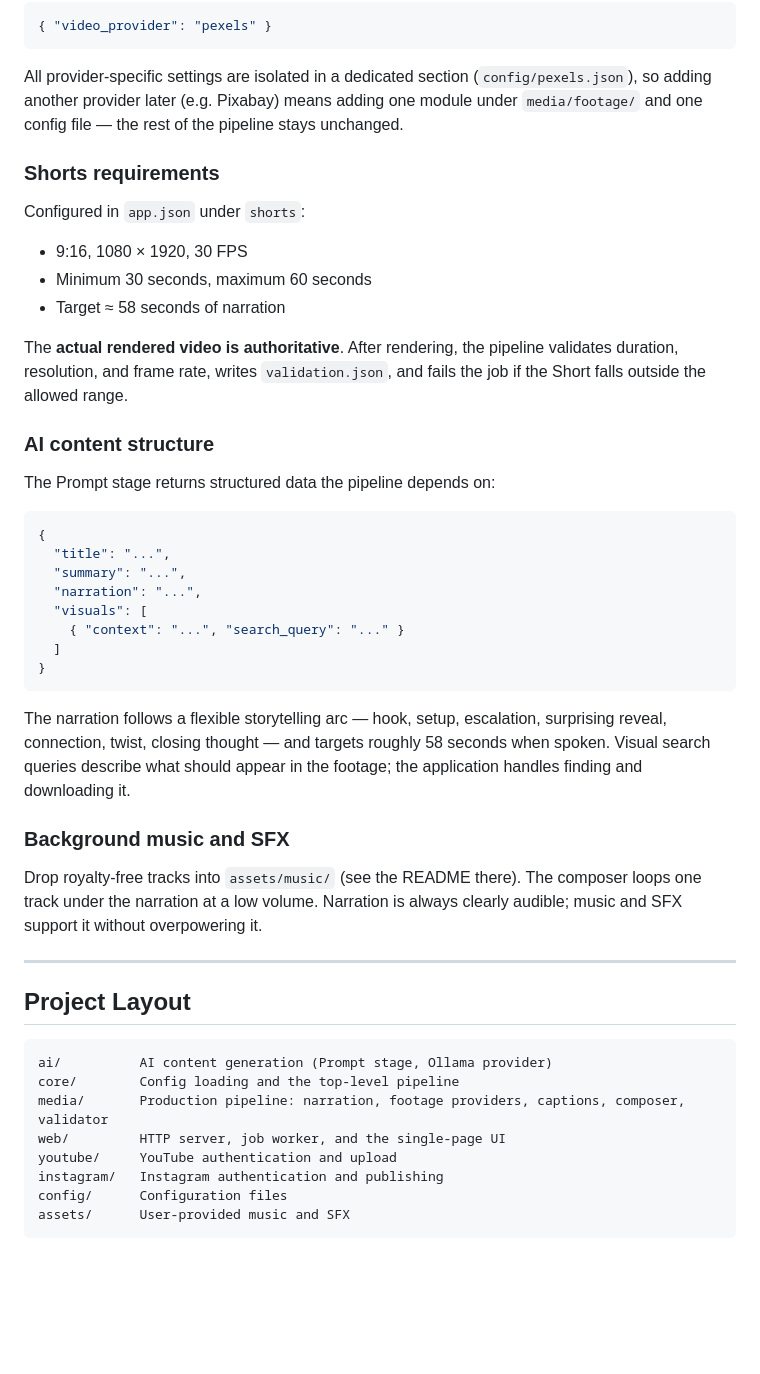
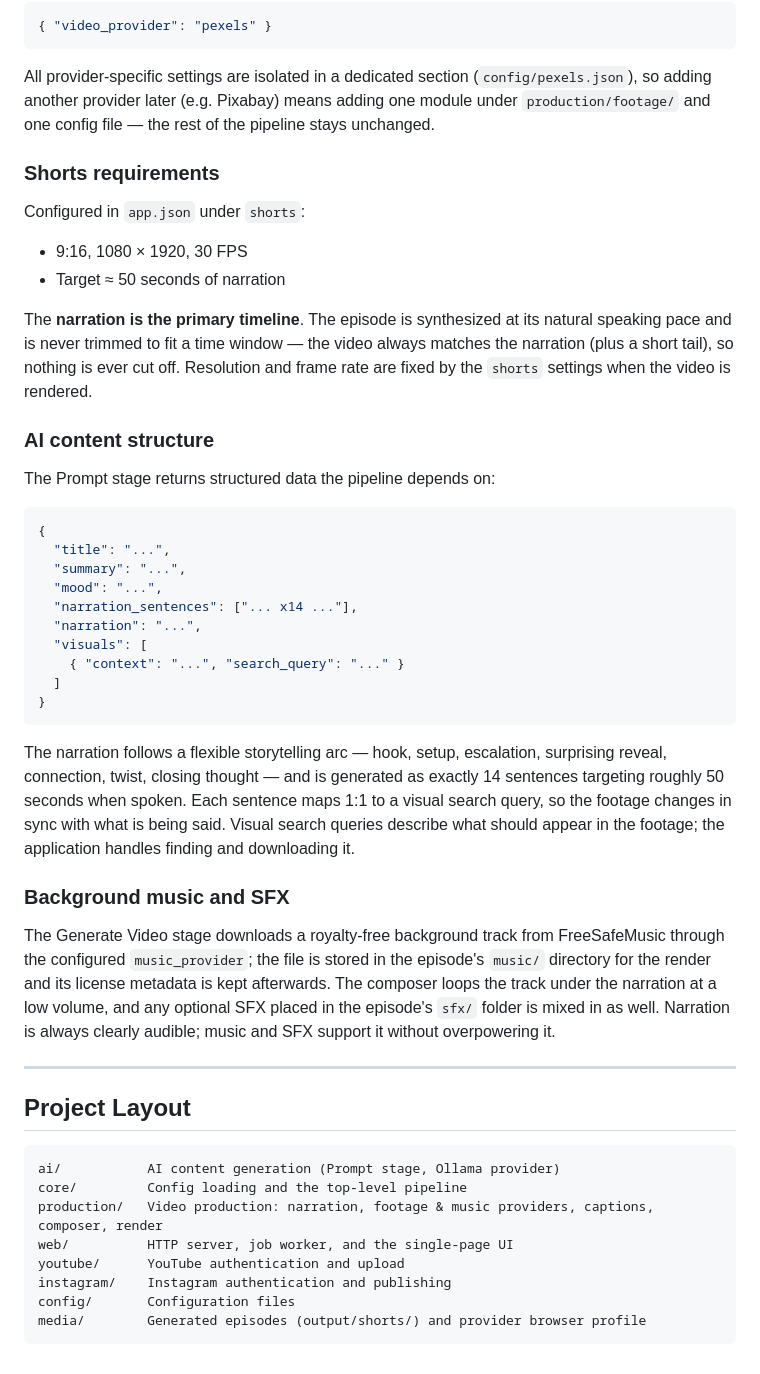
Before and after one commit to adeziio/curious-about-things, a Markdown page: README.md, the part around the change printed below. Drawn GitHub-style; blank space fills up the shorter version.

````diff
--- a/README.md
+++ b/README.md
@@ -145,7 +156,7 @@ The active provider is selected with a single generic value:
 
 All provider-specific settings are isolated in a dedicated section
 (`config/pexels.json`), so adding another provider later (e.g. Pixabay)
-means adding one module under `media/footage/` and one config file — the
+means adding one module under `production/footage/` and one config file — the
 rest of the pipeline stays unchanged.
 
 ### Shorts requirements
@@ -153,13 +164,13 @@ rest of the pipeline stays unchanged.
 Configured in `app.json` under `shorts`:
 
 * 9:16, 1080 × 1920, 30 FPS
-* Minimum 30 seconds, maximum 60 seconds
-* Target ≈ 58 seconds of narration
+* Target ≈ 50 seconds of narration
 
-The **actual rendered video is authoritative**. After rendering, the
-pipeline validates duration, resolution, and frame rate, writes
-`validation.json`, and fails the job if the Short falls outside the
-allowed range.
+The **narration is the primary timeline**. The episode is synthesized at
+its natural speaking pace and is never trimmed to fit a time window — the
+video always matches the narration (plus a short tail), so nothing is
+ever cut off. Resolution and frame rate are fixed by the `shorts`
+settings when the video is rendered.
 
 ### AI content structure
 
@@ -169,6 +180,8 @@ The Prompt stage returns structured data the pipeline depends on:
 {
   "title": "...",
   "summary": "...",
+  "mood": "...",
+  "narration_sentences": ["... x14 ..."],
   "narration": "...",
   "visuals": [
     { "context": "...", "search_query": "..." }
@@ -178,27 +191,33 @@ The Prompt stage returns structured data the pipeline depends on:
 
 The narration follows a flexible storytelling arc — hook, setup,
 escalation, surprising reveal, connection, twist, closing thought — and
-targets roughly 58 seconds when spoken. Visual search queries describe
+is generated as exactly 14 sentences targeting roughly 50 seconds when
+spoken. Each sentence maps 1:1 to a visual search query, so the footage
+changes in sync with what is being said. Visual search queries describe
 what should appear in the footage; the application handles finding and
 downloading it.
 
 ### Background music and SFX
 
-Drop royalty-free tracks into `assets/music/` (see the README there). The
-composer loops one track under the narration at a low volume. Narration is
-always clearly audible; music and SFX support it without overpowering it.
+The Generate Video stage downloads a royalty-free background track from
+FreeSafeMusic through the configured `music_provider`; the file is stored
+in the episode's `music/` directory for the render and its license
+metadata is kept afterwards. The composer loops the track under the
+narration at a low volume, and any optional SFX placed in the episode's
+`sfx/` folder is mixed in as well. Narration is always clearly audible;
+music and SFX support it without overpowering it.
 
 ---
 
 ## Project Layout
 
 ```text
-ai/          AI content generation (Prompt stage, Ollama provider)
-core/        Config loading and the top-level pipeline
-media/       Production pipeline: narration, footage providers, captions, composer, validator
-web/         HTTP server, job worker, and the single-page UI
-youtube/     YouTube authentication and upload
-instagram/   Instagram authentication and publishing
-config/      Configuration files
-assets/      User-provided music and SFX
+ai/           AI content generation (Prompt stage, Ollama provider)
+core/         Config loading and the top-level pipeline
+production/   Video production: narration, footage & music providers, captions, composer, render
+web/          HTTP server, job worker, and the single-page UI
+youtube/      YouTube authentication and upload
+instagram/    Instagram authentication and publishing
+config/       Configuration files
+media/        Generated episodes (output/shorts/) and provider browser profile
 ```
````
Also changed, not shown: other parts of README.md (+36 -25 lines), web/screenshots/instagram.png (added), web/screenshots/overview.png (added), web/screenshots/youtube.png (added), 2 other files.
